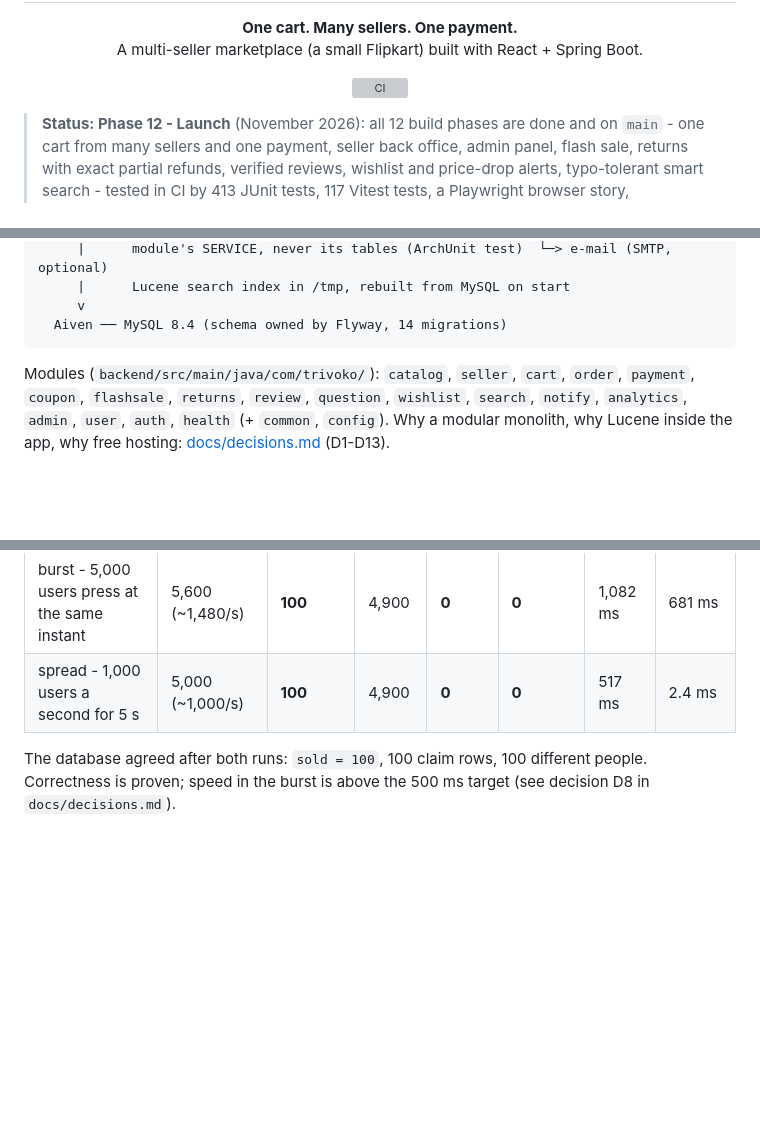
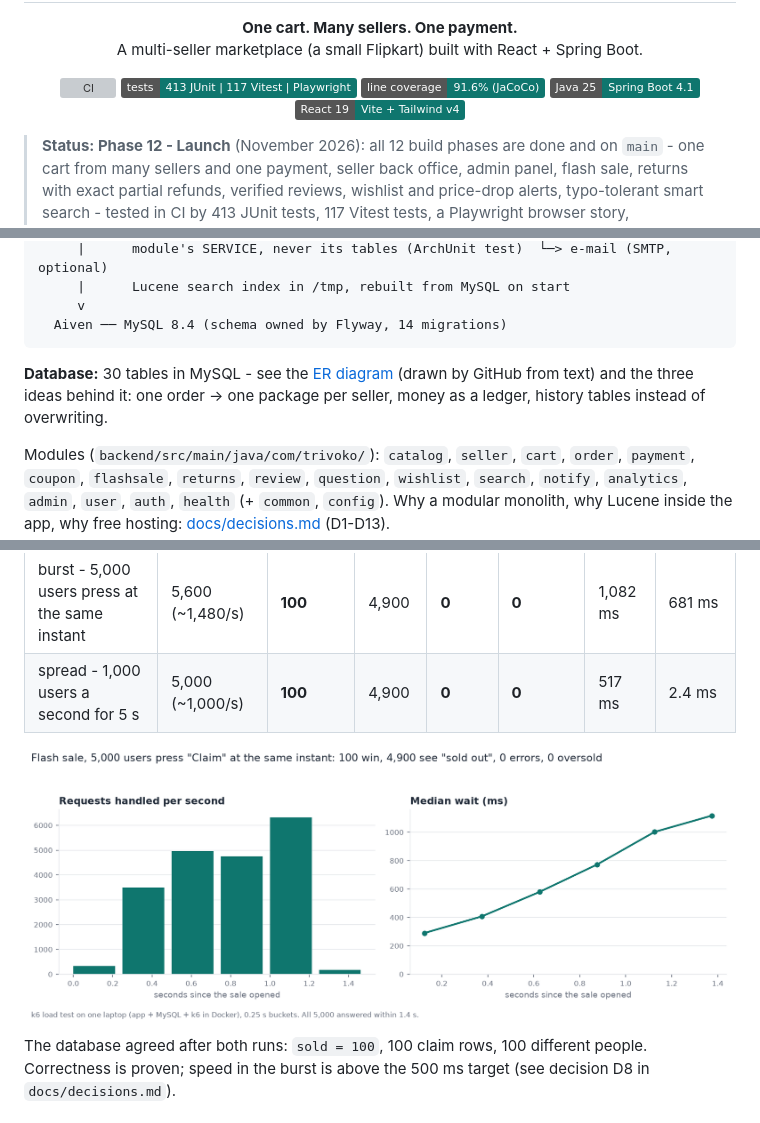
Before and after one commit to madhavansuresh000-sys/trivoko, a Markdown page: README.md, 3 parts joined by grey strips. Drawn GitHub-style; pictures changed too: docs/k6-flash-sale.png (added); badges without logos; blank space fills up the shorter version; grey boxes are pictures that could not be loaded.

Commit message:
Phase 12 step 6: README badges, ER diagram, k6 flash-sale graph
Co-Authored-By: Claude Opus 5.5 <noreply@anthropic.com>

````diff
--- a/README.md
+++ b/README.md
@@ -7,6 +7,10 @@
 
 <p align="center">
   <a href="../../actions/workflows/ci.yml"><img src="../../actions/workflows/ci.yml/badge.svg" alt="CI" /></a>
+  <img src="https://img.shields.io/badge/tests-413%20JUnit%20%7C%20117%20Vitest%20%7C%20Playwright-0f766e" alt="Tests: 413 JUnit, 117 Vitest, Playwright" />
+  <img src="https://img.shields.io/badge/line%20coverage-91.6%25%20(JaCoCo)-0f766e" alt="Line coverage 91.6% (JaCoCo)" />
+  <img src="https://img.shields.io/badge/Java%2025-Spring%20Boot%204.1-0f766e" alt="Java 25, Spring Boot 4.1" />
+  <img src="https://img.shields.io/badge/React%2019-Vite%20%2B%20Tailwind%20v4-0f766e" alt="React 19, Vite, Tailwind v4" />
 </p>
 
 > **Status: Phase 12 - Launch** (November 2026): all 12 build phases are done and on `main` - one cart from many
@@ -65,6 +69,9 @@
      v
   Aiven ── MySQL 8.4 (schema owned by Flyway, 14 migrations)
 ```
+
+**Database:** 30 tables in MySQL - see the [ER diagram](docs/er-diagram.md) (drawn by GitHub from text) and the
+three ideas behind it: one order -> one package per seller, money as a ledger, history tables instead of overwriting.
 
 Modules (`backend/src/main/java/com/trivoko/`): `catalog`, `seller`, `cart`, `order`, `payment`, `coupon`,
 `flashsale`, `returns`, `review`, `question`, `wishlist`, `search`, `notify`, `analytics`, `admin`, `user`, `auth`, `health`
@@ -335,6 +342,8 @@ results in `load-tests/results`):
 | burst - 5,000 users press at the same instant | 5,600 (~1,480/s) | **100** | 4,900 | **0** | **0** | 1,082 ms | 681 ms |
 | spread - 1,000 users a second for 5 s | 5,000 (~1,000/s) | **100** | 4,900 | **0** | **0** | 517 ms | 2.4 ms |
 
+![k6 flash sale burst: requests per second and median wait](docs/k6-flash-sale.png)
+
 The database agreed after both runs: `sold = 100`, 100 claim rows, 100 different people. Correctness is proven; speed in
 the burst is above the 500 ms target (see decision D8 in `docs/decisions.md`).
 
````
Also changed, not shown: docs/er-diagram.md (added, +79 -0 lines).
